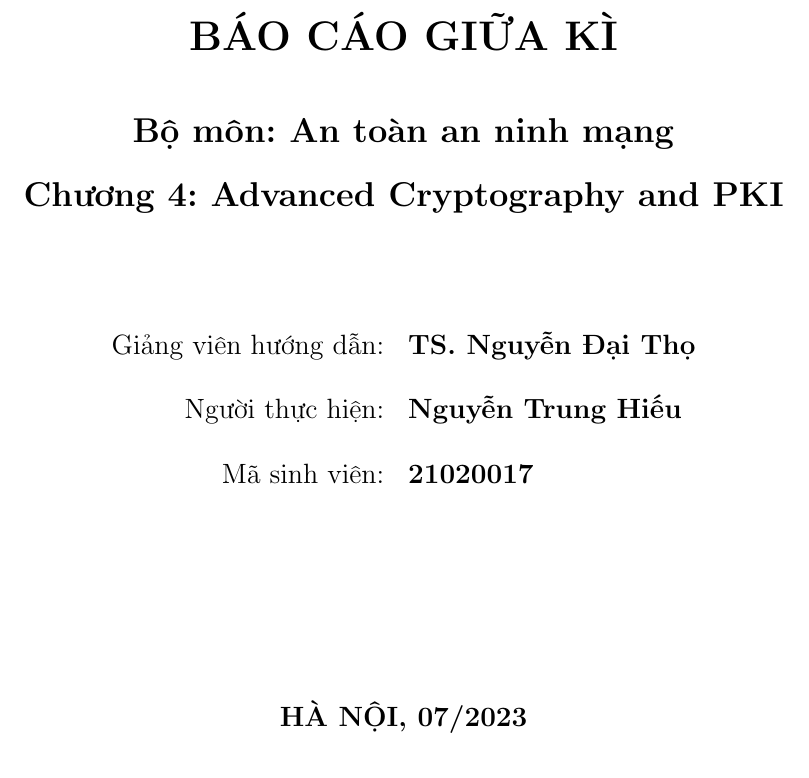
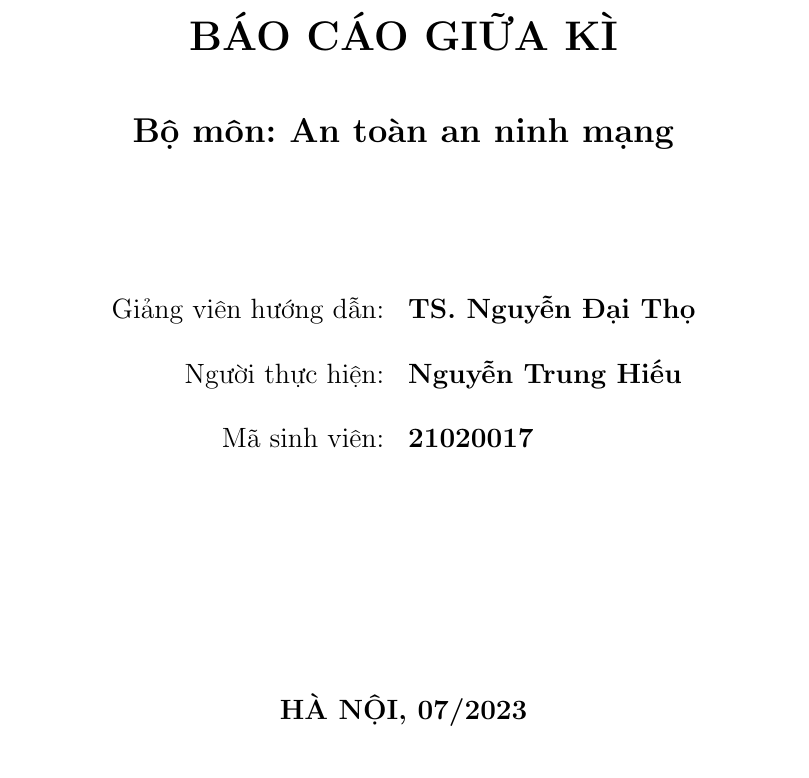
Before and after one commit to trunghieu1109/Network-Security, a LaTeX document (main.tex): part of page 1 of 88, cut so that both start at the same text. Compiled offline with pdfLaTeX.

Commit message:
Update main.tex

```diff
--- a/main.tex
+++ b/main.tex
@@ -105,12 +105,7 @@ TRƯỜNG ĐẠI HỌC CÔNG NGHỆ}\\
 
 {\LARGE\bf \textbf{Bộ môn: An toàn an ninh mạng}}\\
 
-\vskip 0.5cm
-
-
-{\LARGE\bf \textbf{Chương 4: Advanced Cryptography and PKI}}\\
-
-\vskip 2cm
+\vskip 2.5cm
 % \includegraphics[scale = 0.15]{UET.jpg}
 %  \vskip 1cm
 
@@ -124,7 +119,7 @@ Mã sinh viên: & {\bf 21020017}\\[0.5cm]
 
 \end{tabular}
 
-\vskip 3cm
+\vskip 3.5cm
 
 {\bf HÀ NỘI, 07/2023}
 
```
